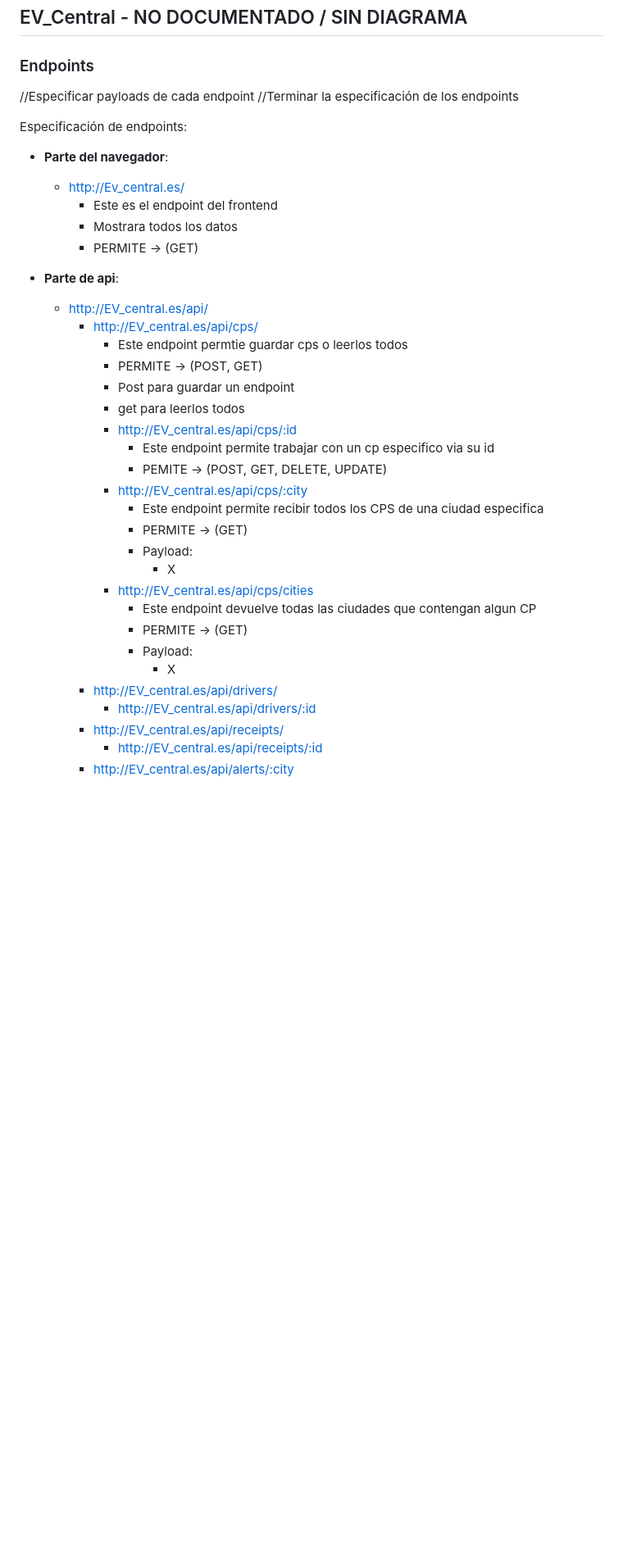
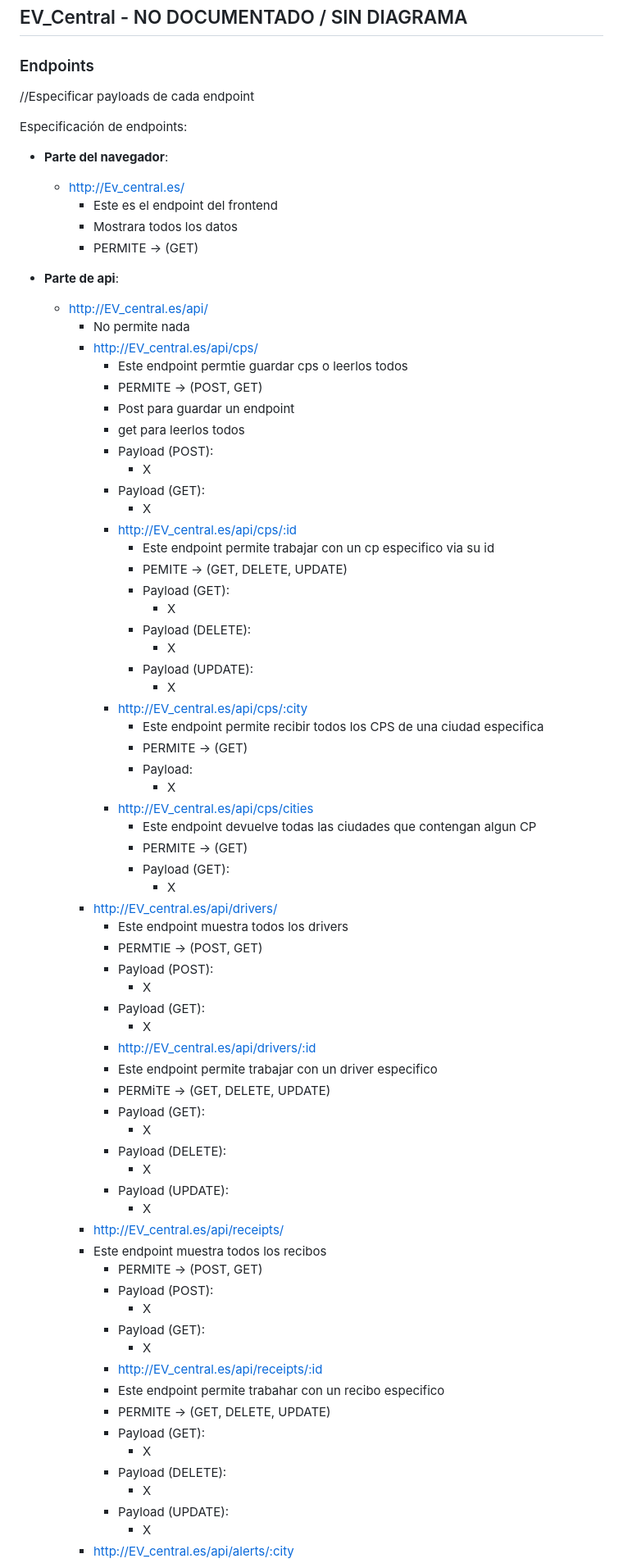
Before and after one commit to ye13-ua/SD_EV, a Markdown page: README.md, the part around one of its changes. Shown at 82% size. Drawn GitHub-style; blank space fills up the shorter version.

Commit message:
Cambios en readme

```diff
--- a/README.md
+++ b/README.md
@@ -5,7 +10,6 @@
 ### Endpoints
 
 //Especificar payloads de cada endpoint
-//Terminar la especificación de los endpoints
 
 Especificación de endpoints:
 - **Parte del navegador**:
@@ -16,14 +20,25 @@ Especificación de endpoints:
 
 - **Parte de api**:
   - http://EV_central.es/api/
+    - No permite nada
     - http://EV_central.es/api/cps/
       - Este endpoint permtie guardar cps o leerlos todos
       - PERMITE -> (POST, GET)
       - Post para guardar un endpoint
       - get para leerlos todos
+      - Payload (POST):
+        - X
+      - Payload (GET):
+        - X
       - http://EV_central.es/api/cps/:id
         - Este endpoint permite trabajar con un cp especifico via su id
-        - PEMITE -> (POST, GET, DELETE, UPDATE)
+        - PEMITE -> (GET, DELETE, UPDATE)
+        - Payload (GET):
+          - X
+        - Payload (DELETE):
+          - X
+        - Payload (UPDATE):
+          - X
       - http://EV_central.es/api/cps/:city
         - Este endpoint permite recibir todos los CPS de una ciudad especifica
         - PERMITE -> (GET)
@@ -32,10 +47,38 @@ Especificación de endpoints:
       - http://EV_central.es/api/cps/cities
         - Este endpoint devuelve todas las ciudades que contengan algun CP
         - PERMITE -> (GET)
-        - Payload:
+        - Payload (GET):
           - X
     - http://EV_central.es/api/drivers/
+    	- Este endpoint muestra todos los drivers
+      - PERMTIE -> (POST, GET)
+      - Payload (POST):
+        - X
+      - Payload (GET):
+        - X
       - http://EV_central.es/api/drivers/:id
+      - Este endpoint permite trabajar con un driver especifico
+      - PERMiTE -> (GET, DELETE, UPDATE)
+      - Payload (GET):
+        - X
+      - Payload (DELETE):
+        - X
+      - Payload (UPDATE):
+        - X
     - http://EV_central.es/api/receipts/
+    - Este endpoint muestra todos los recibos
+      - PERMITE -> (POST, GET)
+      - Payload (POST):
+        - X
+      - Payload (GET):
+        - X
       - http://EV_central.es/api/receipts/:id
+      - Este endpoint permite trabahar con un recibo especifico
+      - PERMITE -> (GET, DELETE, UPDATE)
+      - Payload (GET):
+        - X
+      - Payload (DELETE):
+        - X
+      - Payload (UPDATE):
+        - X
     - http://EV_central.es/api/alerts/:city
```
Also changed, not shown: other parts of README.md (+25 -1 lines).
